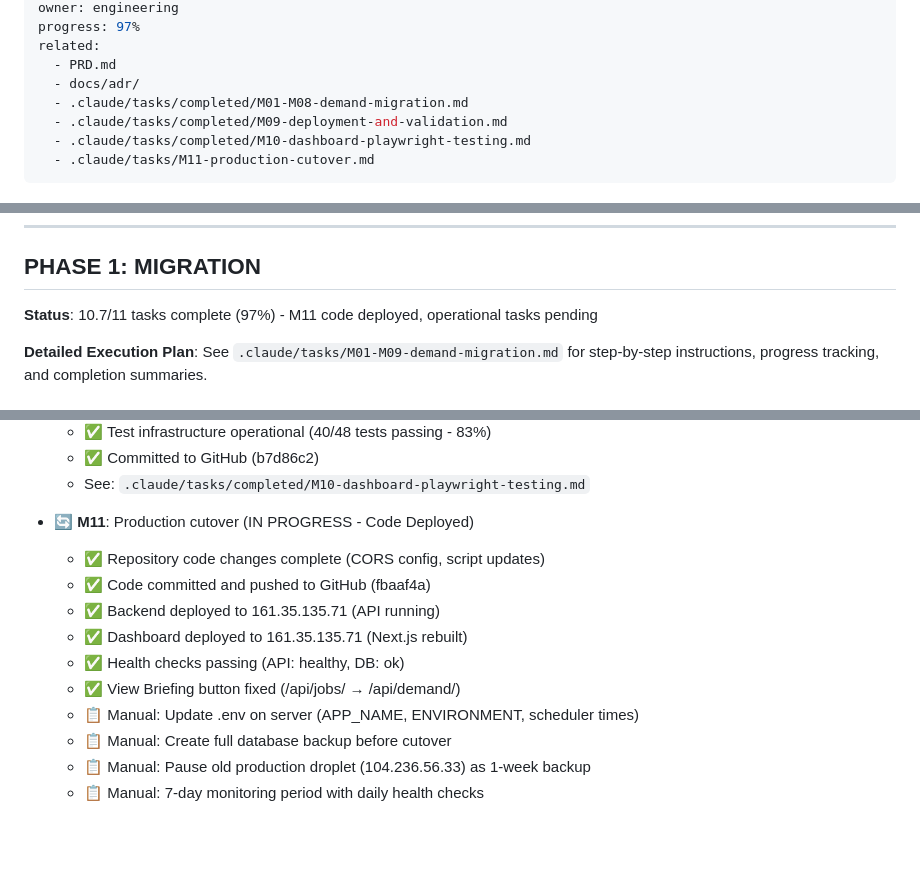
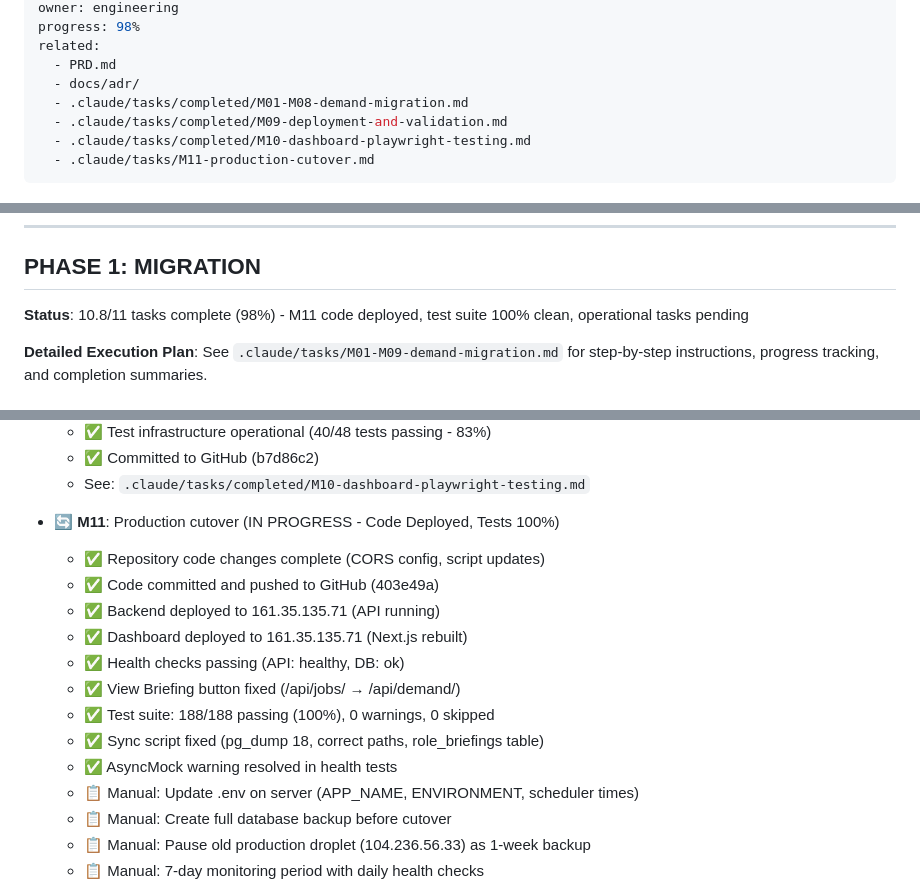
Before and after one commit to richroberts-prog/air-demand, a Markdown page: .claude/tasks/IMPLEMENTATION_PLAN.md, 3 parts joined by grey strips. Drawn GitHub-style; blank space fills up the shorter version.

```diff
--- a/.claude/tasks/IMPLEMENTATION_PLAN.md
+++ b/.claude/tasks/IMPLEMENTATION_PLAN.md
@@ -8,5 +8,5 @@ last_updated: 2025-12-19 16:36 UTC
 owner: engineering
-progress: 97%
+progress: 98%
 related:
   - PRD.md
   - docs/adr/
@@ -39,7 +39,7 @@ Copy working code → Validate parity → Deploy → Then optimize
 
 ## PHASE 1: MIGRATION
 
-**Status**: 10.7/11 tasks complete (97%) - M11 code deployed, operational tasks pending
+**Status**: 10.8/11 tasks complete (98%) - M11 code deployed, test suite 100% clean, operational tasks pending
 
 **Detailed Execution Plan**: See `.claude/tasks/M01-M09-demand-migration.md` for step-by-step instructions, progress tracking, and completion summaries.
 
@@ -103,13 +103,16 @@ Copy working code → Validate parity → Deploy → Then optimize
   - ✅ Committed to GitHub (b7d86c2)
   - See: `.claude/tasks/completed/M10-dashboard-playwright-testing.md`
 
-- 🔄 **M11**: Production cutover (IN PROGRESS - Code Deployed)
+- 🔄 **M11**: Production cutover (IN PROGRESS - Code Deployed, Tests 100%)
   - ✅ Repository code changes complete (CORS config, script updates)
-  - ✅ Code committed and pushed to GitHub (fbaaf4a)
+  - ✅ Code committed and pushed to GitHub (403e49a)
   - ✅ Backend deployed to 161.35.135.71 (API running)
   - ✅ Dashboard deployed to 161.35.135.71 (Next.js rebuilt)
   - ✅ Health checks passing (API: healthy, DB: ok)
   - ✅ View Briefing button fixed (/api/jobs/ → /api/demand/)
+  - ✅ Test suite: 188/188 passing (100%), 0 warnings, 0 skipped
+  - ✅ Sync script fixed (pg_dump 18, correct paths, role_briefings table)
+  - ✅ AsyncMock warning resolved in health tests
   - 📋 Manual: Update .env on server (APP_NAME, ENVIRONMENT, scheduler times)
   - 📋 Manual: Create full database backup before cutover
   - 📋 Manual: Pause old production droplet (104.236.56.33) as 1-week backup
```
Also changed, not shown: other parts of .claude/tasks/IMPLEMENTATION_PLAN.md (+2 -2 lines), .claude/tasks/M11-production-cutover.md (+48 -11 lines).
